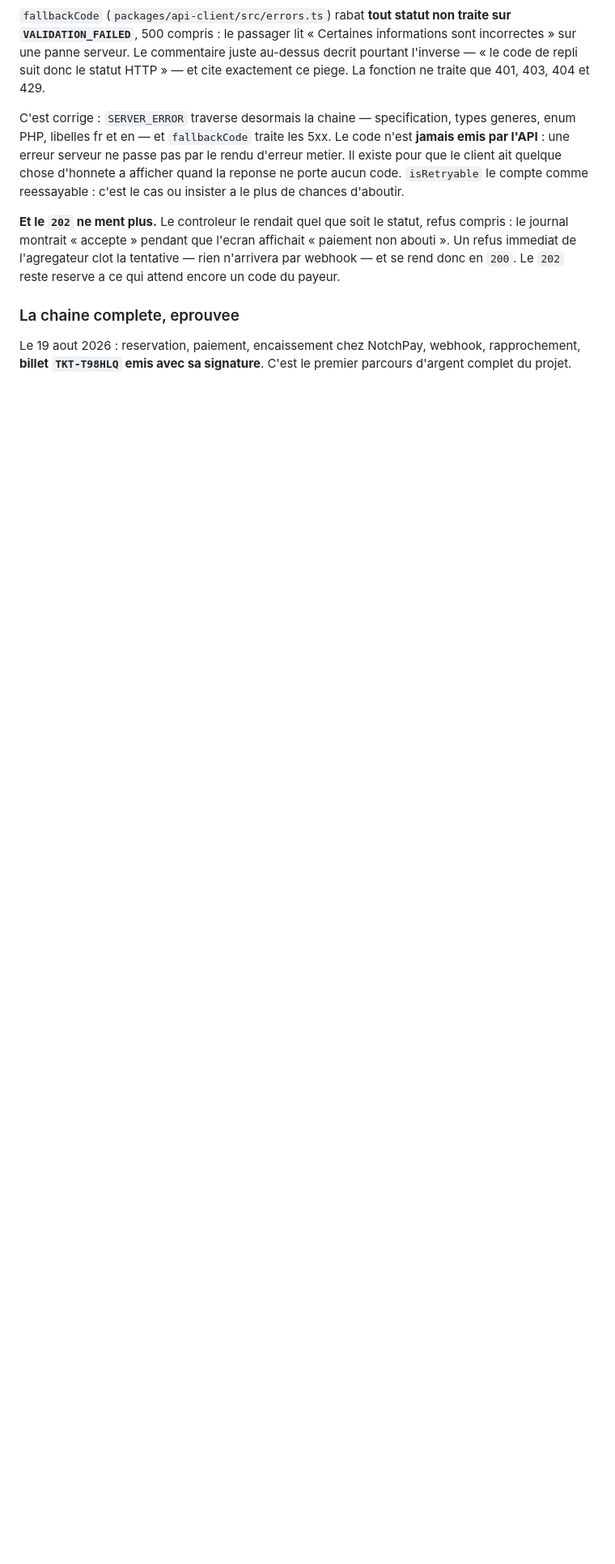
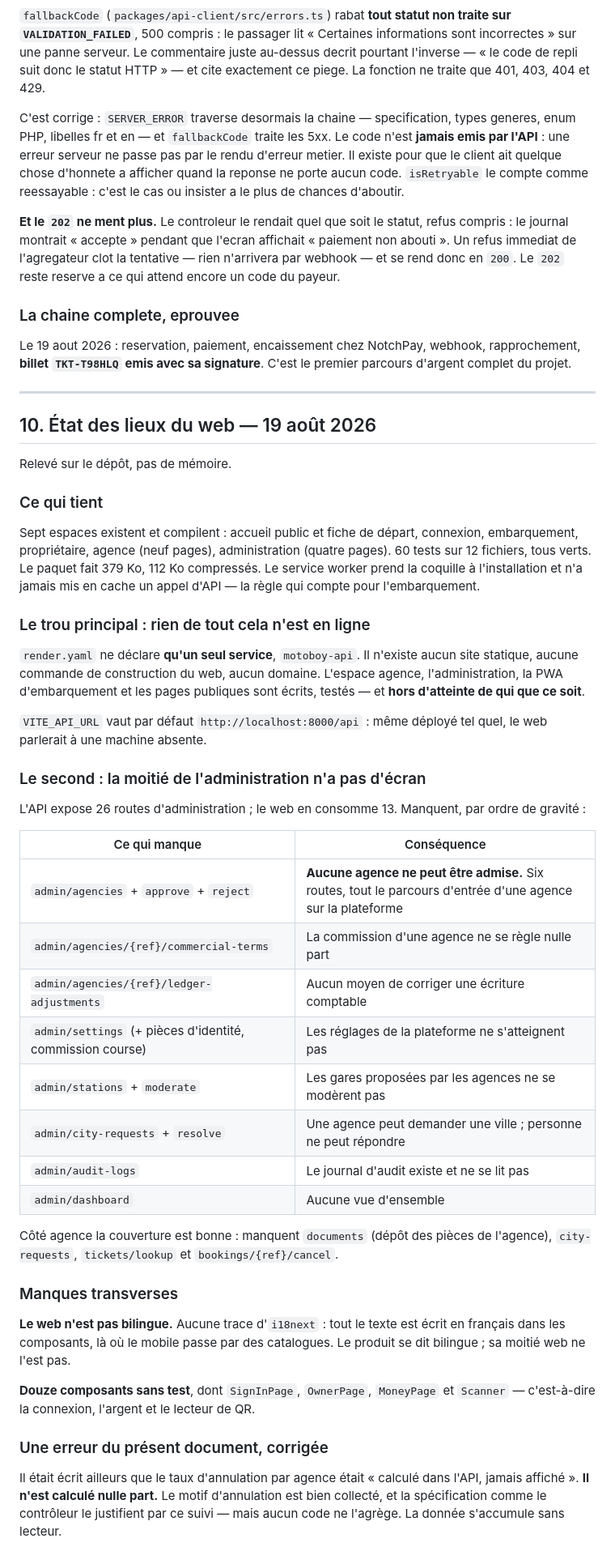
Before and after one commit to devsourcenathan/motoboy, a Markdown page: docs/ROADMAP-FRONT.md, the part around the change. Shown at 81% size. Drawn GitHub-style; blank space fills up the shorter version.

Commit message:
Take stock of the web app, and correct a claim it made about itself
Read off the repository rather than from memory, because two of the findings
contradict what the tracking documents said.

Seven spaces exist and build; 60 tests across 12 files, all green. None of it is
reachable. render.yaml declares a single service, motoboy-api — there is no static
site, no web build command, no domain. The agency space, the admin space, the
boarding PWA and the public pages are written and tested and nobody can open them.
VITE_API_URL also still defaults to localhost, so deploying it as-is would point
the web at a machine that isn't there.

Half the admin API has no screen: 26 routes, 13 consumed. The six missing ones that
matter are the agency intake path — list, detail, approve, reject, commercial terms,
ledger adjustments. No agency can be admitted to the platform through any interface
that exists. Settings, station moderation, city requests, audit log and dashboard
are likewise unreachable.

The web is also not bilingual. There is no i18next anywhere in it; every string is
written in French inside the components, while the mobile goes through catalogues.

And the roadmap said the per-agency cancellation rate was computed in the API and
merely not displayed. It is not computed at all. The reason is collected, and both
the spec and the controller justify collecting it by that tracking, but nothing
aggregates it. The data has been piling up without a reader.

Co-Authored-By: Claude Opus 5 <noreply@anthropic.com>

```diff
--- a/docs/ROADMAP-FRONT.md
+++ b/docs/ROADMAP-FRONT.md
@@ -618,3 +618,63 @@ ce qui attend encore un code du payeur.
 Le 19 aout 2026 : reservation, paiement, encaissement chez NotchPay, webhook,
 rapprochement, **billet `TKT-T98HLQ` emis avec sa signature**. C'est le premier
 parcours d'argent complet du projet.
+
+---
+
+## 10. État des lieux du web — 19 août 2026
+
+Relevé sur le dépôt, pas de mémoire.
+
+### Ce qui tient
+
+Sept espaces existent et compilent : accueil public et fiche de départ,
+connexion, embarquement, propriétaire, agence (neuf pages), administration
+(quatre pages). 60 tests sur 12 fichiers, tous verts. Le paquet fait 379 Ko,
+112 Ko compressés. Le service worker prend la coquille à l'installation et
+n'a jamais mis en cache un appel d'API — la règle qui compte pour
+l'embarquement.
+
+### Le trou principal : rien de tout cela n'est en ligne
+
+`render.yaml` ne déclare **qu'un seul service**, `motoboy-api`. Il n'existe
+aucun site statique, aucune commande de construction du web, aucun domaine.
+L'espace agence, l'administration, la PWA d'embarquement et les pages publiques
+sont écrits, testés — et **hors d'atteinte de qui que ce soit**.
+
+`VITE_API_URL` vaut par défaut `http://localhost:8000/api` : même déployé tel
+quel, le web parlerait à une machine absente.
+
+### Le second : la moitié de l'administration n'a pas d'écran
+
+L'API expose 26 routes d'administration ; le web en consomme 13. Manquent,
+par ordre de gravité :
+
+| Ce qui manque | Conséquence |
+|---|---|
+| `admin/agencies` + `approve` + `reject` | **Aucune agence ne peut être admise.** Six routes, tout le parcours d'entrée d'une agence sur la plateforme |
+| `admin/agencies/{ref}/commercial-terms` | La commission d'une agence ne se règle nulle part |
+| `admin/agencies/{ref}/ledger-adjustments` | Aucun moyen de corriger une écriture comptable |
+| `admin/settings` (+ pièces d'identité, commission course) | Les réglages de la plateforme ne s'atteignent pas |
+| `admin/stations` + `moderate` | Les gares proposées par les agences ne se modèrent pas |
+| `admin/city-requests` + `resolve` | Une agence peut demander une ville ; personne ne peut répondre |
+| `admin/audit-logs` | Le journal d'audit existe et ne se lit pas |
+| `admin/dashboard` | Aucune vue d'ensemble |
+
+Côté agence la couverture est bonne : manquent `documents` (dépôt des pièces de
+l'agence), `city-requests`, `tickets/lookup` et `bookings/{ref}/cancel`.
+
+### Manques transverses
+
+**Le web n'est pas bilingue.** Aucune trace d'`i18next` : tout le texte est
+écrit en français dans les composants, là où le mobile passe par des catalogues.
+Le produit se dit bilingue ; sa moitié web ne l'est pas.
+
+**Douze composants sans test**, dont `SignInPage`, `OwnerPage`, `MoneyPage` et
+`Scanner` — c'est-à-dire la connexion, l'argent et le lecteur de QR.
+
+### Une erreur du présent document, corrigée
+
+Il était écrit ailleurs que le taux d'annulation par agence était « calculé dans
+l'API, jamais affiché ». **Il n'est calculé nulle part.** Le motif d'annulation
+est bien collecté, et la spécification comme le contrôleur le justifient par ce
+suivi — mais aucun code ne l'agrège. La donnée s'accumule sans lecteur.
```
